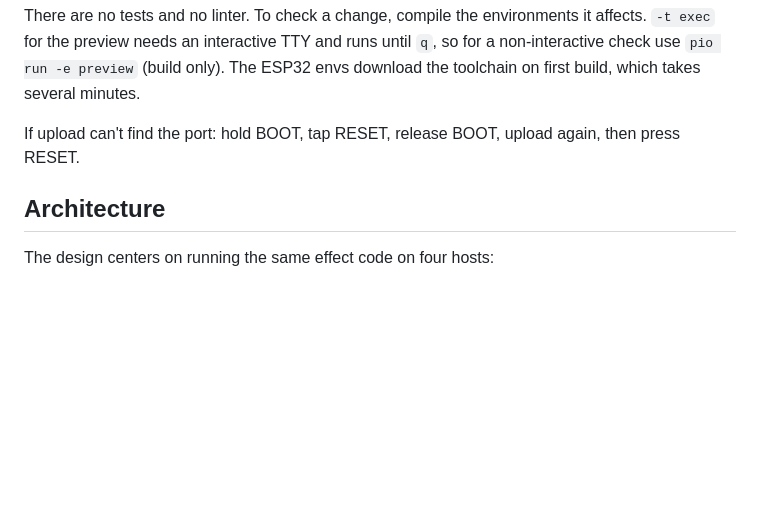
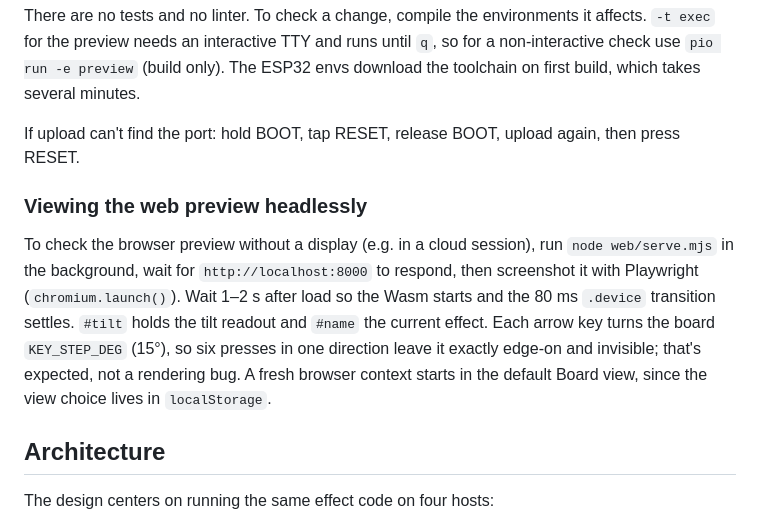
Before and after one commit to eriknomitch/esp32-s3-matrix-starter, a Markdown page: CLAUDE.md, the part around the change. GitHub-like rendering; blank space fills up the shorter version.

Commit message:
Document viewing the web preview headlessly
Co-Authored-By: Claude Opus 5.5 <noreply@anthropic.com>
Claude-Session: https://claude.ai/code/session_01WnwuKNVrP7mseWxv2N7hvf

```diff
--- a/CLAUDE.md
+++ b/CLAUDE.md
@@ -22,6 +22,10 @@ There are no tests and no linter. To check a change, compile the environments it
 
 If upload can't find the port: hold BOOT, tap RESET, release BOOT, upload again, then press RESET.
 
+### Viewing the web preview headlessly
+
+To check the browser preview without a display (e.g. in a cloud session), run `node web/serve.mjs` in the background, wait for `http://localhost:8000` to respond, then screenshot it with Playwright (`chromium.launch()`). Wait 1–2 s after load so the Wasm starts and the 80 ms `.device` transition settles. `#tilt` holds the tilt readout and `#name` the current effect. Each arrow key turns the board `KEY_STEP_DEG` (15°), so six presses in one direction leave it exactly edge-on and invisible; that's expected, not a rendering bug. A fresh browser context starts in the default Board view, since the view choice lives in `localStorage`.
+
 ## Architecture
 
 The design centers on running the same effect code on four hosts:
```
